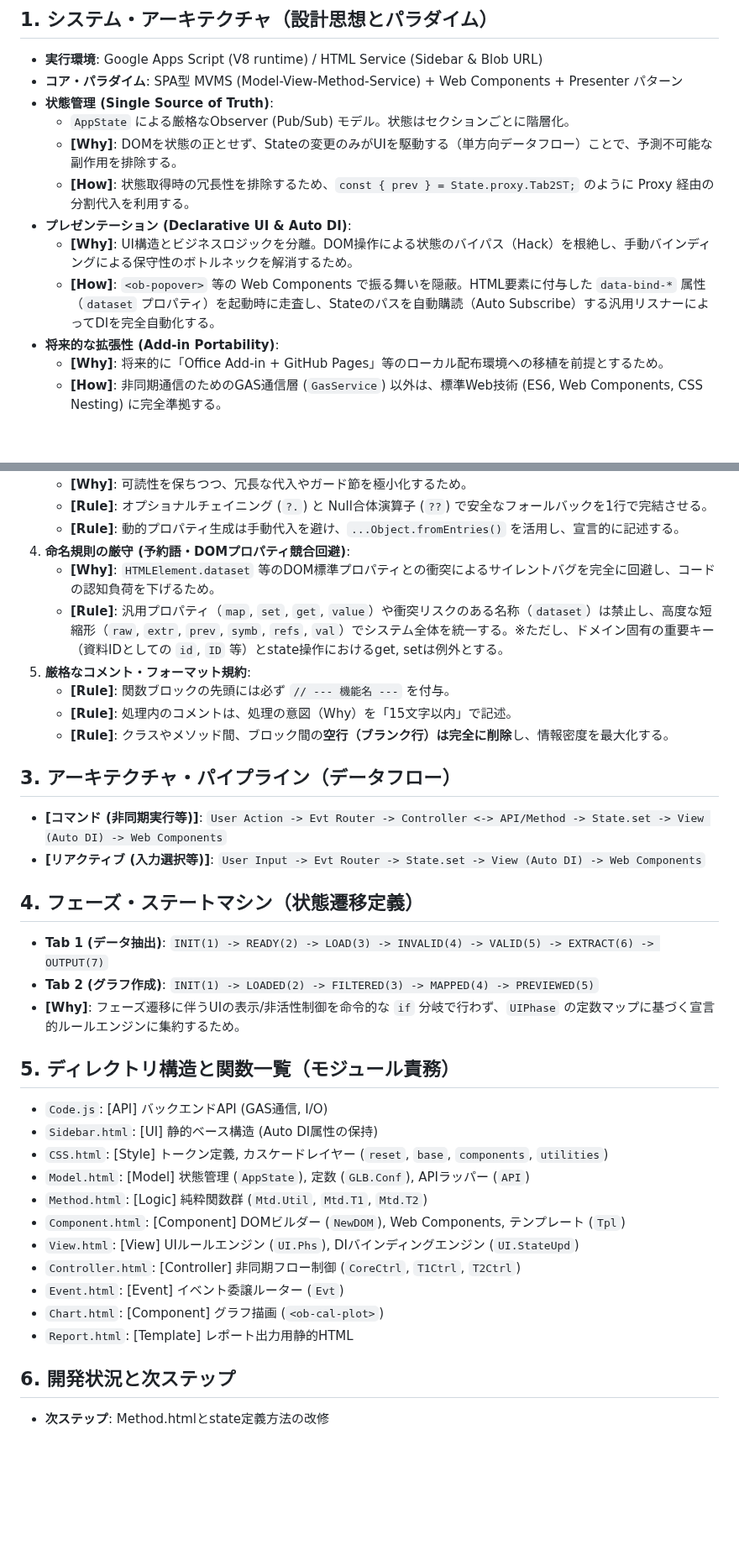
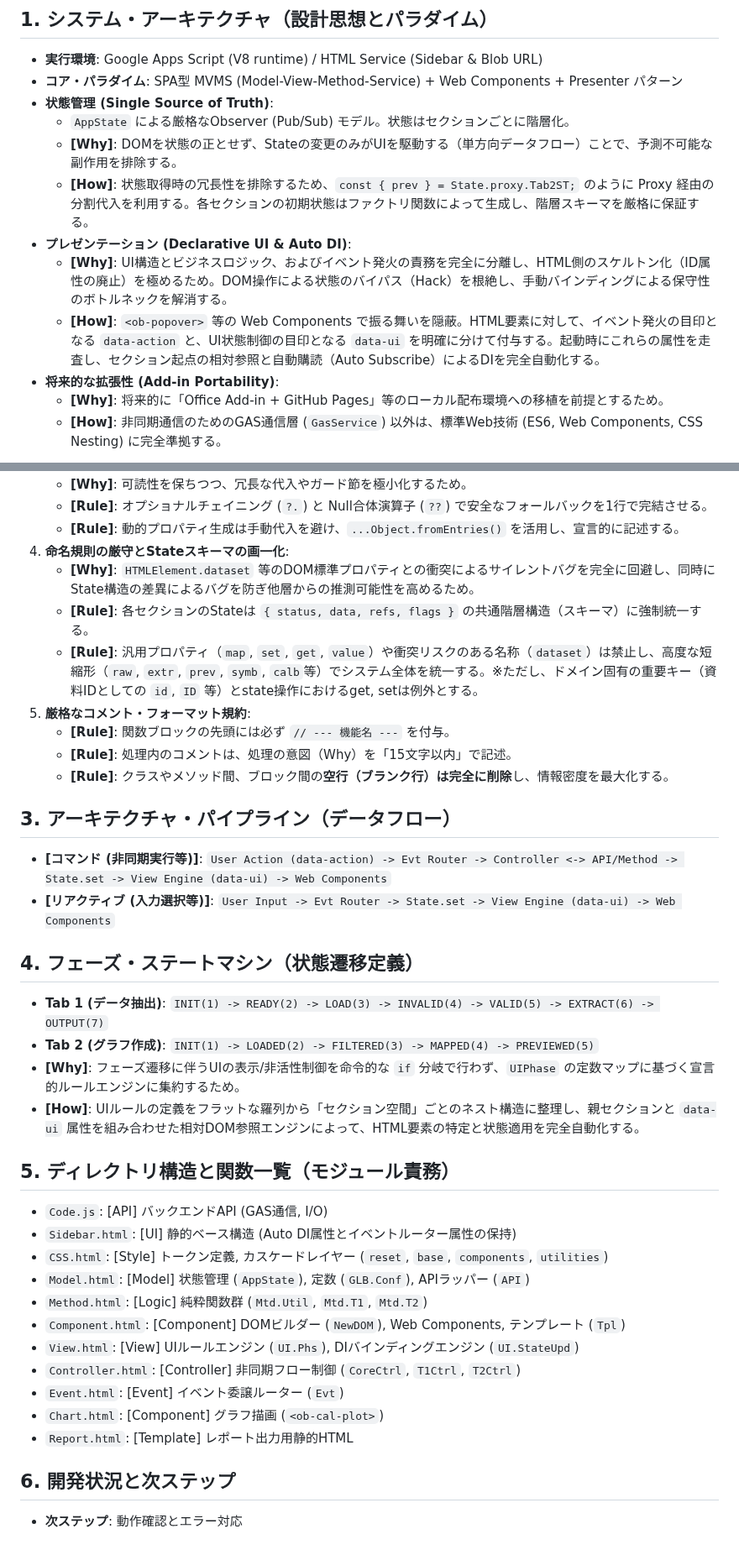
Before and after one commit to rei-watanabe-chiba/OBPLOT, a Markdown page: SAVEPOINT.md, 2 parts joined by grey strips. Shown at 84% size. Rendered like a GitHub page; blank space fills up the shorter version.

```diff
--- a/SAVEPOINT.md
+++ b/SAVEPOINT.md
@@ -6,10 +6,10 @@
 - **状態管理 (Single Source of Truth)**:
   - `AppState` による厳格なObserver (Pub/Sub) モデル。状態はセクションごとに階層化。
   - **[Why]**: DOMを状態の正とせず、Stateの変更のみがUIを駆動する（単方向データフロー）ことで、予測不可能な副作用を排除する。
-  - **[How]**: 状態取得時の冗長性を排除するため、`const { prev } = State.proxy.Tab2ST;` のように Proxy 経由の分割代入を利用する。
+  - **[How]**: 状態取得時の冗長性を排除するため、`const { prev } = State.proxy.Tab2ST;` のように Proxy 経由の分割代入を利用する。各セクションの初期状態はファクトリ関数によって生成し、階層スキーマを厳格に保証する。
 - **プレゼンテーション (Declarative UI & Auto DI)**:
-  - **[Why]**: UI構造とビジネスロジックを分離。DOM操作による状態のバイパス（Hack）を根絶し、手動バインディングによる保守性のボトルネックを解消するため。
-  - **[How]**: `<ob-popover>` 等の Web Components で振る舞いを隠蔽。HTML要素に付与した `data-bind-*` 属性（`dataset` プロパティ）を起動時に走査し、Stateのパスを自動購読（Auto Subscribe）する汎用リスナーによってDIを完全自動化する。
+  - **[Why]**: UI構造とビジネスロジック、およびイベント発火の責務を完全に分離し、HTML側のスケルトン化（ID属性の廃止）を極めるため。DOM操作による状態のバイパス（Hack）を根絶し、手動バインディングによる保守性のボトルネックを解消する。
+  - **[How]**: `<ob-popover>` 等の Web Components で振る舞いを隠蔽。HTML要素に対して、イベント発火の目印となる `data-action` と、UI状態制御の目印となる `data-ui` を明確に分けて付与する。起動時にこれらの属性を走査し、セクション起点の相対参照と自動購読（Auto Subscribe）によるDIを完全自動化する。
 - **将来的な拡張性 (Add-in Portability)**:
   - **[Why]**: 将来的に「Office Add-in + GitHub Pages」等のローカル配布環境への移植を前提とするため。
   - **[How]**: 非同期通信のためのGAS通信層 (`GasService`) 以外は、標準Web技術 (ES6, Web Components, CSS Nesting) に完全準拠する。
@@ -28,26 +28,28 @@
    - **[Why]**: 可読性を保ちつつ、冗長な代入やガード節を極小化するため。
    - **[Rule]**: オプショナルチェイニング (`?.`) と Null合体演算子 (`??`) で安全なフォールバックを1行で完結させる。
    - **[Rule]**: 動的プロパティ生成は手動代入を避け、`...Object.fromEntries()` を活用し、宣言的に記述する。
-4. **命名規則の厳守 (予約語・DOMプロパティ競合回避)**:
-   - **[Why]**: `HTMLElement.dataset` 等のDOM標準プロパティとの衝突によるサイレントバグを完全に回避し、コードの認知負荷を下げるため。
-   - **[Rule]**: 汎用プロパティ（`map`, `set`, `get`, `value`）や衝突リスクのある名称（`dataset`）は禁止し、高度な短縮形（`raw`, `extr`, `prev`, `symb`, `refs`, `val`）でシステム全体を統一する。※ただし、ドメイン固有の重要キー（資料IDとしての `id`, `ID` 等）とstate操作におけるget, setは例外とする。
+4. **命名規則の厳守とStateスキーマの画一化**:
+   - **[Why]**: `HTMLElement.dataset` 等のDOM標準プロパティとの衝突によるサイレントバグを完全に回避し、同時にState構造の差異によるバグを防ぎ他層からの推測可能性を高めるため。
+   - **[Rule]**: 各セクションのStateは `{ status, data, refs, flags }` の共通階層構造（スキーマ）に強制統一する。
+   - **[Rule]**: 汎用プロパティ（`map`, `set`, `get`, `value`）や衝突リスクのある名称（`dataset`）は禁止し、高度な短縮形（`raw`, `extr`, `prev`, `symb`, `calb`等）でシステム全体を統一する。※ただし、ドメイン固有の重要キー（資料IDとしての `id`, `ID` 等）とstate操作におけるget, setは例外とする。
 5. **厳格なコメント・フォーマット規約**:
    - **[Rule]**: 関数ブロックの先頭には必ず `// --- 機能名 ---` を付与。
    - **[Rule]**: 処理内のコメントは、処理の意図（Why）を「15文字以内」で記述。
    - **[Rule]**: クラスやメソッド間、ブロック間の**空行（ブランク行）は完全に削除**し、情報密度を最大化する。
 
 ## 3. アーキテクチャ・パイプライン（データフロー）
-- **[コマンド (非同期実行等)]**: `User Action -> Evt Router -> Controller <-> API/Method -> State.set -> View (Auto DI) -> Web Components`
-- **[リアクティブ (入力選択等)]**: `User Input -> Evt Router -> State.set -> View (Auto DI) -> Web Components`
+- **[コマンド (非同期実行等)]**: `User Action (data-action) -> Evt Router -> Controller <-> API/Method -> State.set -> View Engine (data-ui) -> Web Components`
+- **[リアクティブ (入力選択等)]**: `User Input -> Evt Router -> State.set -> View Engine (data-ui) -> Web Components`
 
 ## 4. フェーズ・ステートマシン（状態遷移定義）
 - **Tab 1 (データ抽出)**: `INIT(1) -> READY(2) -> LOAD(3) -> INVALID(4) -> VALID(5) -> EXTRACT(6) -> OUTPUT(7)`
 - **Tab 2 (グラフ作成)**: `INIT(1) -> LOADED(2) -> FILTERED(3) -> MAPPED(4) -> PREVIEWED(5)`
 - **[Why]**: フェーズ遷移に伴うUIの表示/非活性制御を命令的な `if` 分岐で行わず、`UIPhase` の定数マップに基づく宣言的ルールエンジンに集約するため。
+- **[How]**: UIルールの定義をフラットな羅列から「セクション空間」ごとのネスト構造に整理し、親セクションと `data-ui` 属性を組み合わせた相対DOM参照エンジンによって、HTML要素の特定と状態適用を完全自動化する。
 
 ## 5. ディレクトリ構造と関数一覧（モジュール責務）
 - `Code.js`: [API] バックエンドAPI (GAS通信, I/O)
-- `Sidebar.html`: [UI] 静的ベース構造 (Auto DI属性の保持)
+- `Sidebar.html`: [UI] 静的ベース構造 (Auto DI属性とイベントルーター属性の保持)
 - `CSS.html`: [Style] トークン定義, カスケードレイヤー (`reset`, `base`, `components`, `utilities`)
 - `Model.html`: [Model] 状態管理 (`AppState`), 定数 (`GLB.Conf`), APIラッパー (`API`)
 - `Method.html`: [Logic] 純粋関数群 (`Mtd.Util`, `Mtd.T1`, `Mtd.T2`)
@@ -59,4 +61,4 @@
 - `Report.html`: [Template] レポート出力用静的HTML
 
 ## 6. 開発状況と次ステップ
-- **次ステップ**: Method.htmlとstate定義方法の改修
+- **次ステップ**: 動作確認とエラー対応
```
